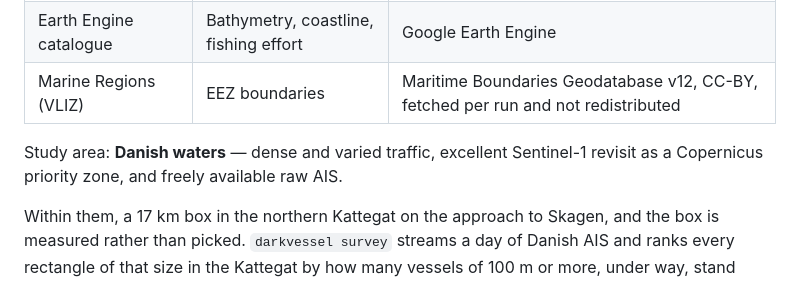
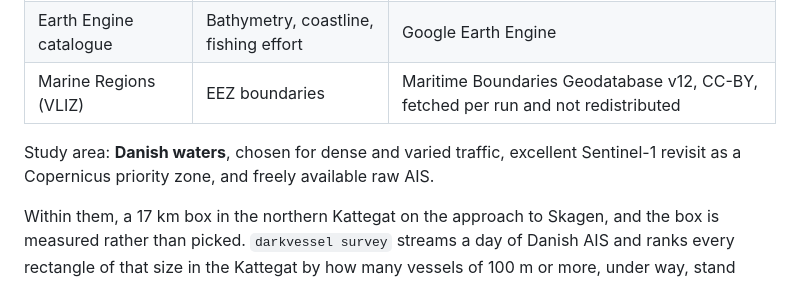
Before and after one commit to esamoun/dark-vessel-detection, a Markdown page: README.md, the part around one of its changes. Drawn GitHub-style.

```diff
--- a/README.md
+++ b/README.md
@@ -119,8 +119,8 @@ geospatial data engineering, not deep learning, and is described as such.
 | Earth Engine catalogue | Bathymetry, coastline, fishing effort | Google Earth Engine |
 | Marine Regions (VLIZ) | EEZ boundaries | Maritime Boundaries Geodatabase v12, CC-BY, fetched per run and not redistributed |
 
-Study area: **Danish waters** — dense and varied traffic, excellent Sentinel-1 revisit as a
-Copernicus priority zone, and freely available raw AIS.
+Study area: **Danish waters**, chosen for dense and varied traffic, excellent Sentinel-1 revisit
+as a Copernicus priority zone, and freely available raw AIS.
 
 Within them, a 17 km box in the northern Kattegat on the approach to Skagen, and the box is
 measured rather than picked. `darkvessel survey` streams a day of Danish AIS and ranks every
```
Also changed, not shown: other parts of README.md (+40 -40 lines).
